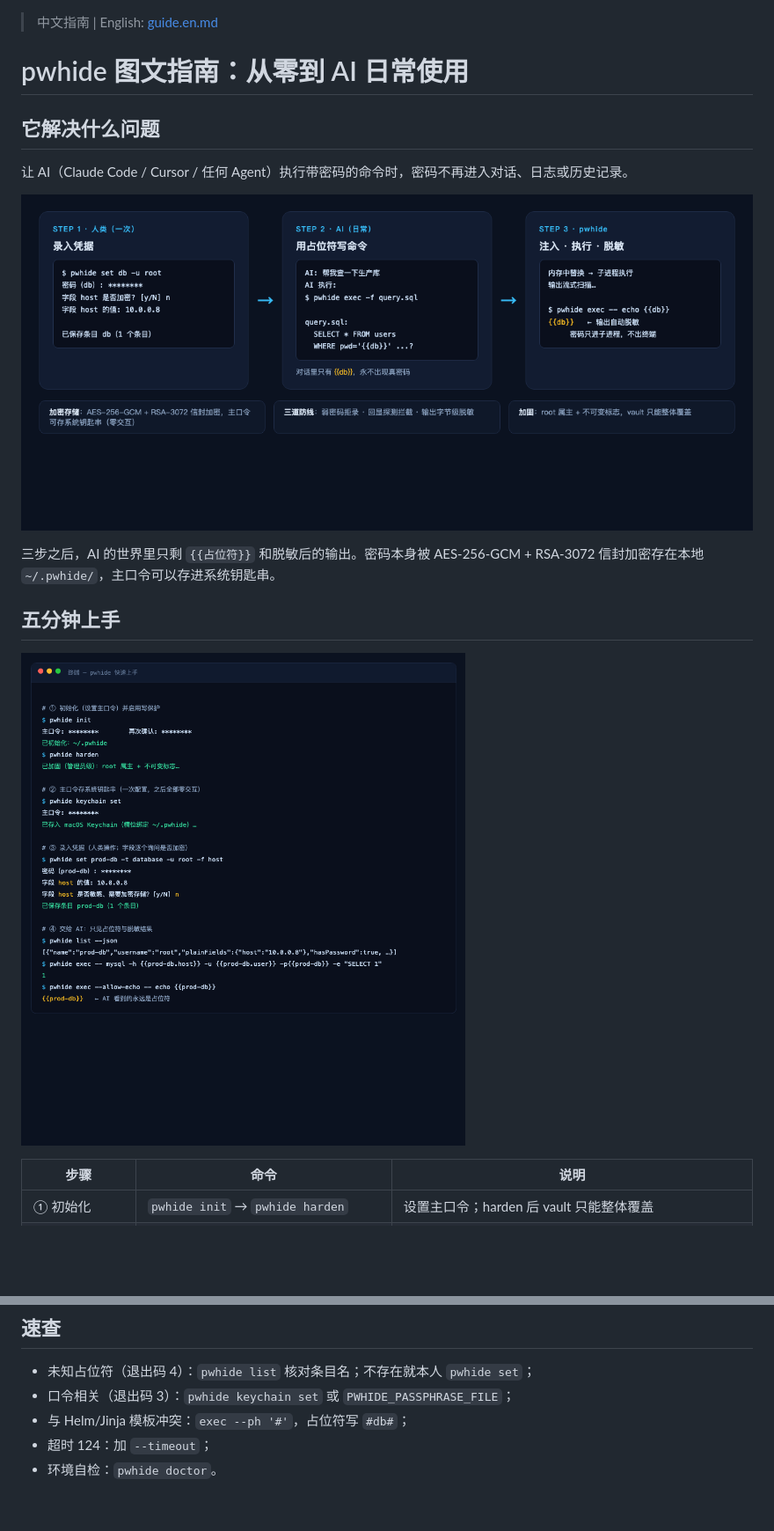
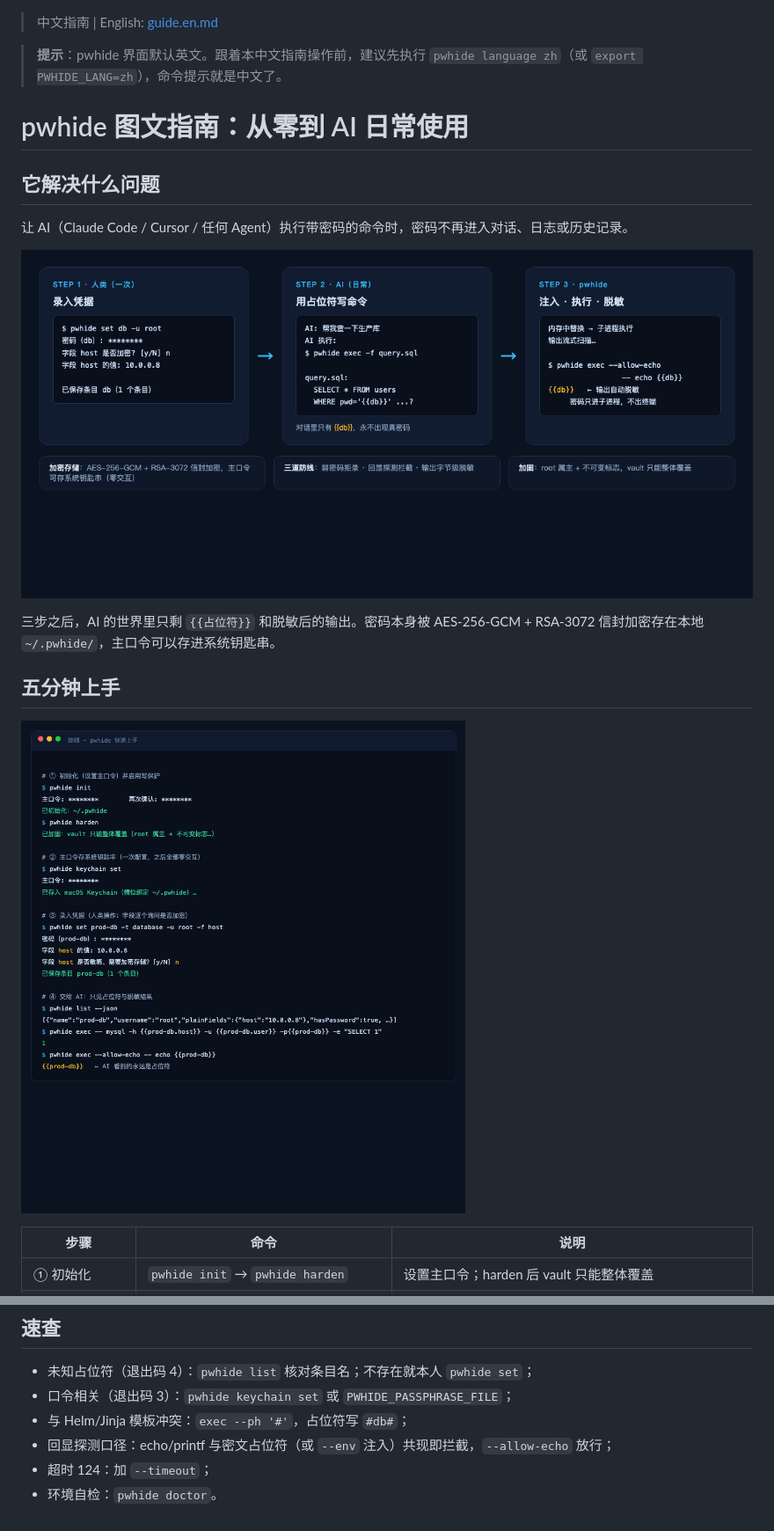
Before and after one commit to harry7988/hpass, a Markdown page: docs/guide.zh-CN.md, 2 parts joined by grey strips. Shown at 88% size. Rendered like a GitHub page; pictures changed too: docs/images/quickstart.png, docs/images/workflow.png; blank space fills up the shorter version.

```diff
--- a/docs/guide.zh-CN.md
+++ b/docs/guide.zh-CN.md
@@ -1,5 +1,6 @@
 > 中文指南 | English: [guide.en.md](guide.en.md)
 
+> **提示**：pwhide 界面默认英文。跟着本中文指南操作前，建议先执行 `pwhide language zh`（或 `export PWHIDE_LANG=zh`），命令提示就是中文了。
 # pwhide 图文指南：从零到 AI 日常使用
 
 ## 它解决什么问题
@@ -67,5 +68,6 @@ pwhide doctor --output-encoding gbk  # 或 utf8 / utf16 / json（纯 ASCII 永
 - 未知占位符（退出码 4）：`pwhide list` 核对条目名；不存在就本人 `pwhide set`；
 - 口令相关（退出码 3）：`pwhide keychain set` 或 `PWHIDE_PASSPHRASE_FILE`；
 - 与 Helm/Jinja 模板冲突：`exec --ph '#'`，占位符写 `#db#`；
+- 回显探测口径：echo/printf 与密文占位符（或 `--env` 注入）共现即拦截，`--allow-echo` 放行；
 - 超时 124：加 `--timeout`；
 - 环境自检：`pwhide doctor`。
```
Also changed, not shown: other parts of docs/guide.zh-CN.md (+2 -2 lines), docs/guide.en.md (+3 -2 lines), skills/pwhide/SKILL.zh-CN.md (+1 -1 lines), docs/images/windows-encoding.png, 13 other files.
